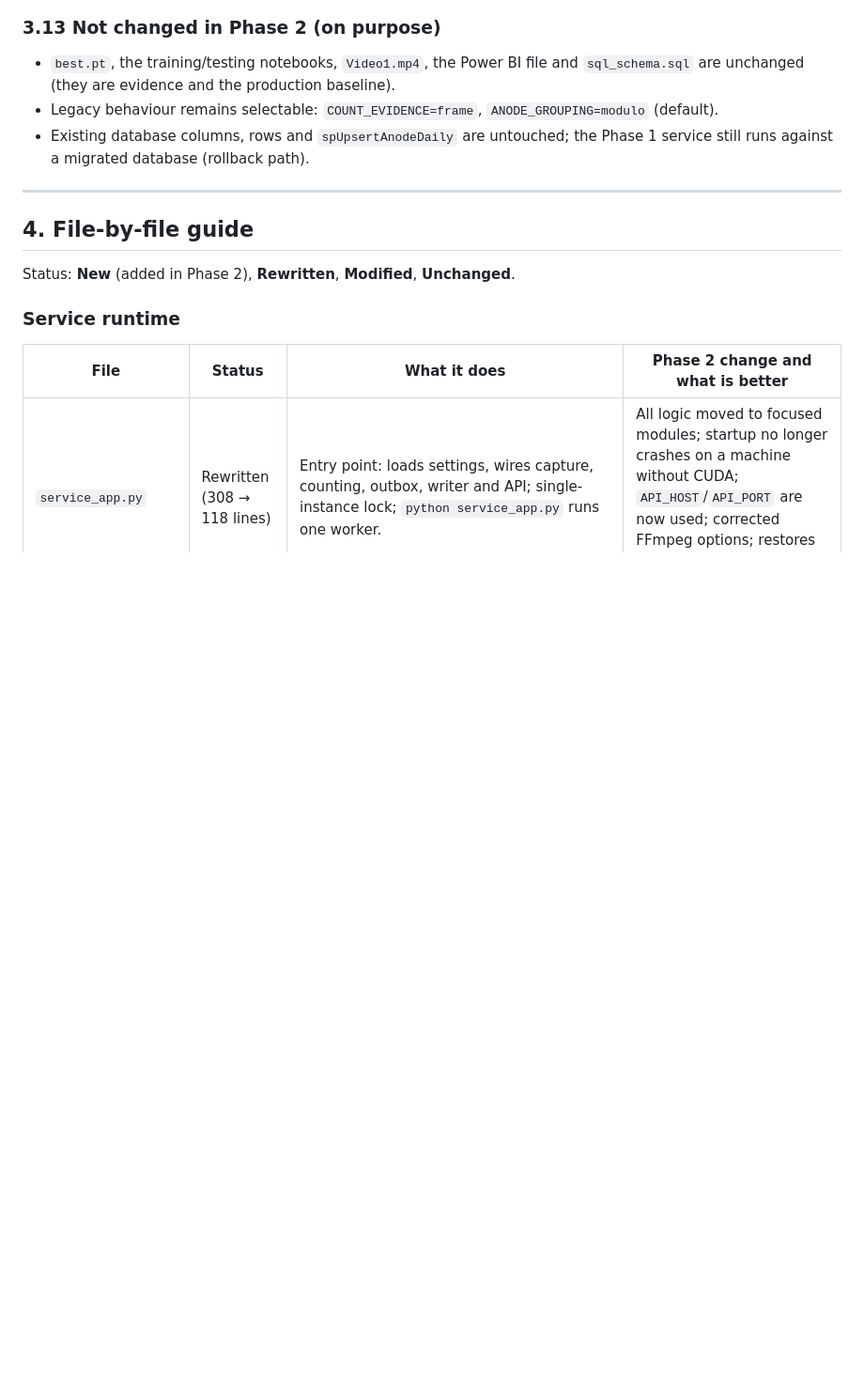
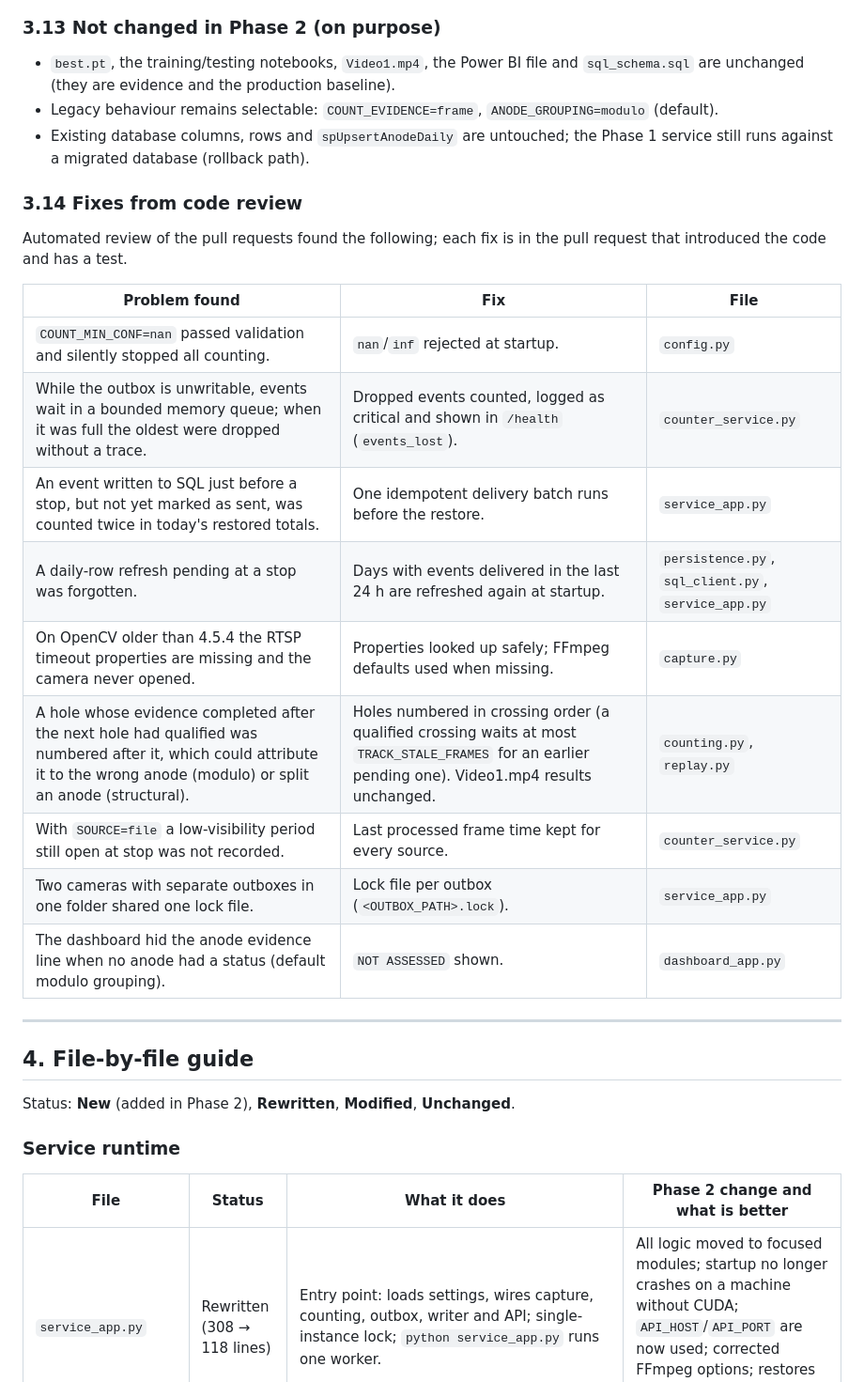
Before and after one commit to nav0225/F1Page, a Markdown page: AnodeCounting_GAP1 - Copy/README.md, the part around one of its changes. Shown at 94% size. Rendered like a GitHub page; blank space fills up the shorter version.

```diff
--- a/AnodeCounting_GAP1 - Copy/README.md
+++ b/AnodeCounting_GAP1 - Copy/README.md
@@ -238,6 +238,23 @@ way, what is better than Phase 1, how it was verified, and the files involved.
 * Existing database columns, rows and `spUpsertAnodeDaily` are untouched; the
   Phase 1 service still runs against a migrated database (rollback path).
 
+### 3.14 Fixes from code review
+
+Automated review of the pull requests found the following; each fix is in the
+pull request that introduced the code and has a test.
+
+| Problem found | Fix | File |
+|---|---|---|
+| `COUNT_MIN_CONF=nan` passed validation and silently stopped all counting. | `nan`/`inf` rejected at startup. | `config.py` |
+| While the outbox is unwritable, events wait in a bounded memory queue; when it was full the oldest were dropped without a trace. | Dropped events counted, logged as critical and shown in `/health` (`events_lost`). | `counter_service.py` |
+| An event written to SQL just before a stop, but not yet marked as sent, was counted twice in today's restored totals. | One idempotent delivery batch runs before the restore. | `service_app.py` |
+| A daily-row refresh pending at a stop was forgotten. | Days with events delivered in the last 24 h are refreshed again at startup. | `persistence.py`, `sql_client.py`, `service_app.py` |
+| On OpenCV older than 4.5.4 the RTSP timeout properties are missing and the camera never opened. | Properties looked up safely; FFmpeg defaults used when missing. | `capture.py` |
+| A hole whose evidence completed after the next hole had qualified was numbered after it, which could attribute it to the wrong anode (modulo) or split an anode (structural). | Holes numbered in crossing order (a qualified crossing waits at most `TRACK_STALE_FRAMES` for an earlier pending one). Video1.mp4 results unchanged. | `counting.py`, `replay.py` |
+| With `SOURCE=file` a low-visibility period still open at stop was not recorded. | Last processed frame time kept for every source. | `counter_service.py` |
+| Two cameras with separate outboxes in one folder shared one lock file. | Lock file per outbox (`<OUTBOX_PATH>.lock`). | `service_app.py` |
+| The dashboard hid the anode evidence line when no anode had a status (default modulo grouping). | `NOT ASSESSED` shown. | `dashboard_app.py` |
+
 ---
 
 ## 4. File-by-file guide
```
Also changed, not shown: other parts of AnodeCounting_GAP1 - Copy/README.md (+9 -9 lines).
